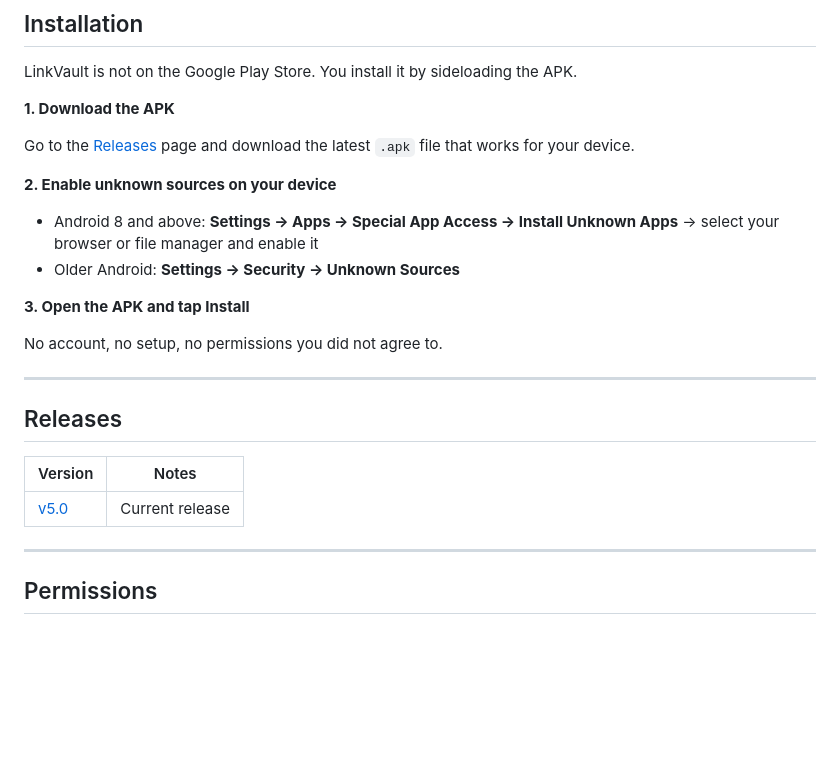
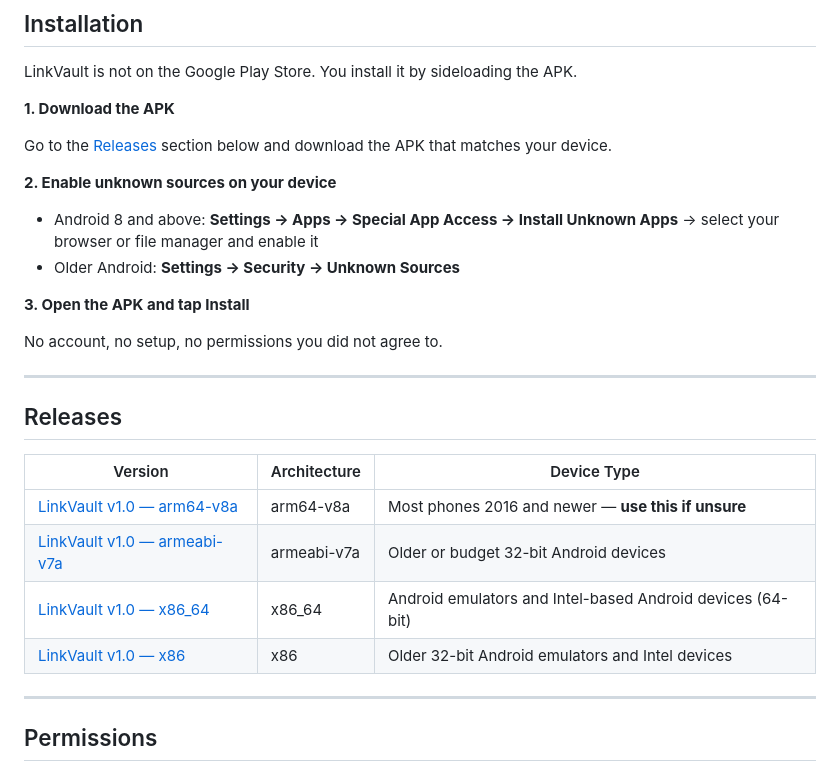
Before and after one commit to DamienSmith428/LinkVault, a Markdown page: README.md, the part around the change. Drawn GitHub-style; blank space fills up the shorter version.

```diff
--- a/README.md
+++ b/README.md
@@ -59,7 +59,7 @@ LinkVault is not on the Google Play Store. You install it by sideloading the APK
 
 **1. Download the APK**
 
-Go to the [Releases](../../releases) page and download the latest `.apk` file that works for your device.
+Go to the [Releases](#releases) section below and download the APK that matches your device.
 
 **2. Enable unknown sources on your device**
 
@@ -74,9 +74,12 @@ No account, no setup, no permissions you did not agree to.
 
 ## Releases
 
-| Version | Notes |
-|---|---|
-| [v5.0](../../releases/tag/v5.0) | Current release |
+| Version | Architecture | Device Type |
+|---|---|---|
+| [LinkVault v1.0 — arm64-v8a](https://github.com/DamienSmith428/LinkVault/releases/tag/LinkVault-arm64-v8a) | arm64-v8a | Most phones 2016 and newer — **use this if unsure** |
+| [LinkVault v1.0 — armeabi-v7a](https://github.com/DamienSmith428/LinkVault/releases/tag/LinkVault-armeabi-v7a) | armeabi-v7a | Older or budget 32-bit Android devices |
+| [LinkVault v1.0 — x86_64](https://github.com/DamienSmith428/LinkVault/releases/tag/LinkVault-x86_64) | x86_64 | Android emulators and Intel-based Android devices (64-bit) |
+| [LinkVault v1.0 — x86](https://github.com/DamienSmith428/LinkVault/releases/tag/LinkVault-x86) | x86 | Older 32-bit Android emulators and Intel devices |
 
 ---
 
```
